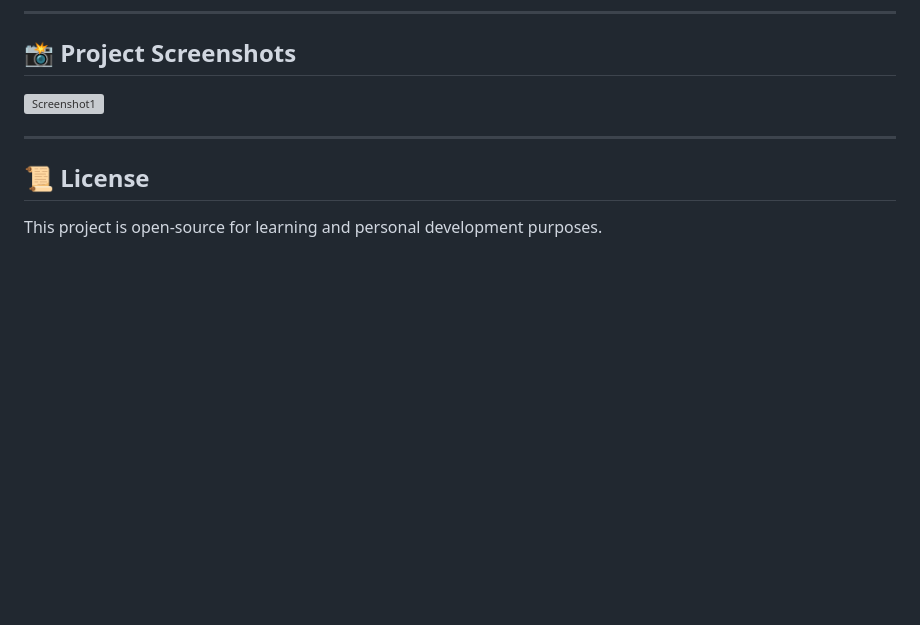
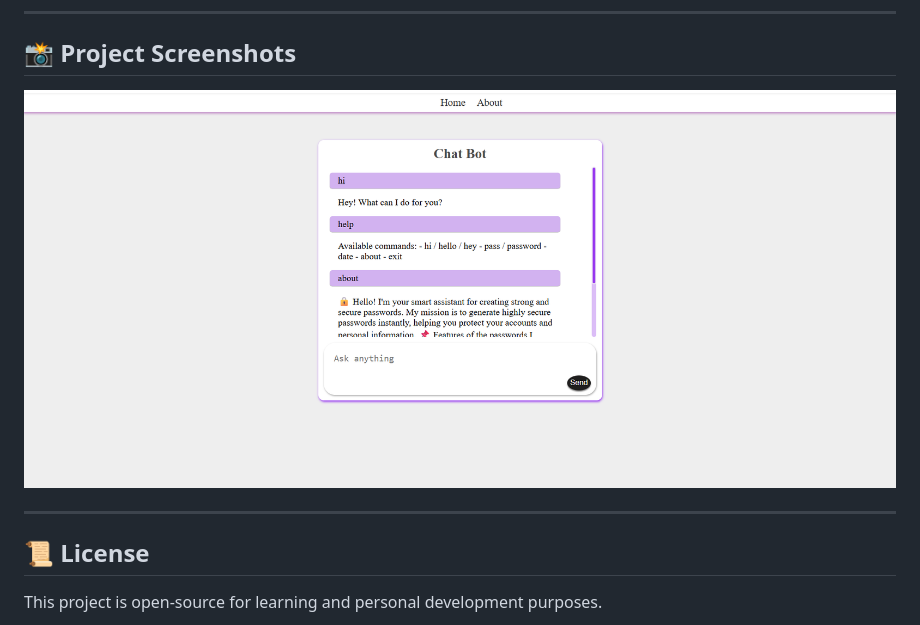
Before and after one commit to mmmmmtttttt/flask-bot-project, a Markdown page: README.md, the part around the change. Drawn GitHub-style; blank space fills up the shorter version; grey boxes are pictures that could not be loaded.

```diff
--- a/README.md
+++ b/README.md
@@ -53,7 +53,7 @@ A simple chatbot project initially built for console interactions, later upgrade
 ---
 
 ## 📸 Project Screenshots
-![Screenshot1](/bot_image.png)
+![Screenshot1](/bot_screen.png)
 
 ---
 
```
